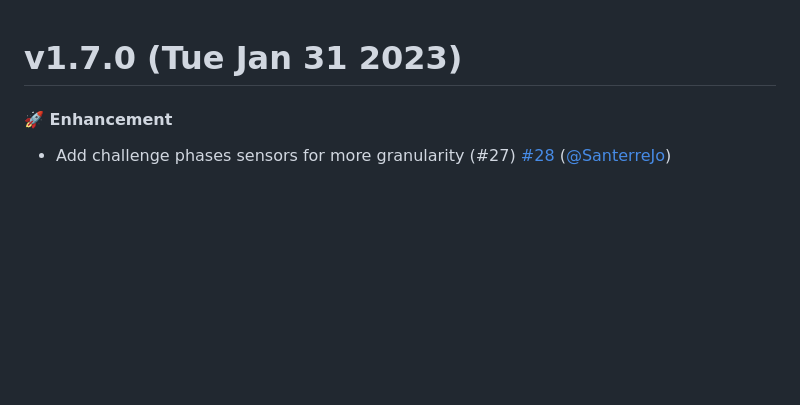
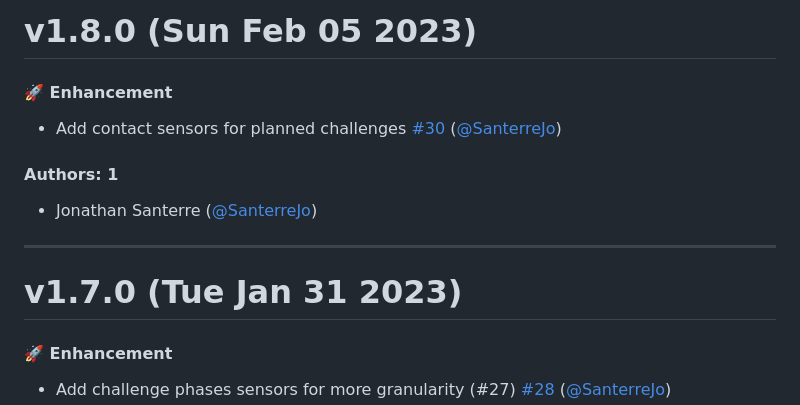
Before and after one commit to SanterreJo/homebridge-hilo, a Markdown page: CHANGELOG.md, the part around the change. Rendered like a GitHub page; blank space fills up the shorter version.

Commit message:
Update CHANGELOG.md [skip ci]

```diff
--- a/CHANGELOG.md
+++ b/CHANGELOG.md
@@ -1,3 +1,15 @@
+# v1.8.0 (Sun Feb 05 2023)
+
+#### 🚀 Enhancement
+
+- Add contact sensors for planned challenges [#30](https://github.com/SanterreJo/homebridge-hilo/pull/30) ([@SanterreJo](https://github.com/SanterreJo))
+
+#### Authors: 1
+
+- Jonathan Santerre ([@SanterreJo](https://github.com/SanterreJo))
+
+---
+
 # v1.7.0 (Tue Jan 31 2023)
 
 #### 🚀 Enhancement
```
